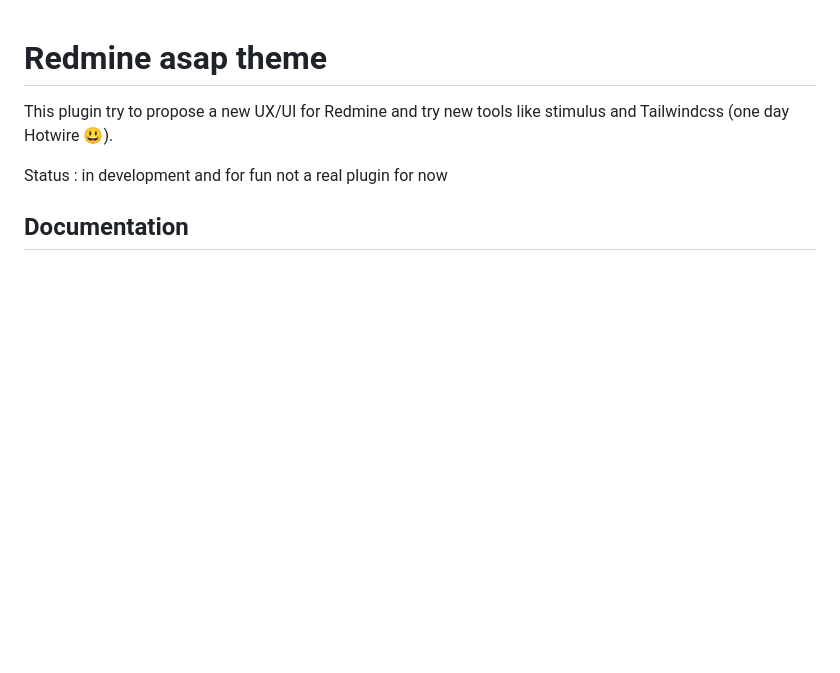
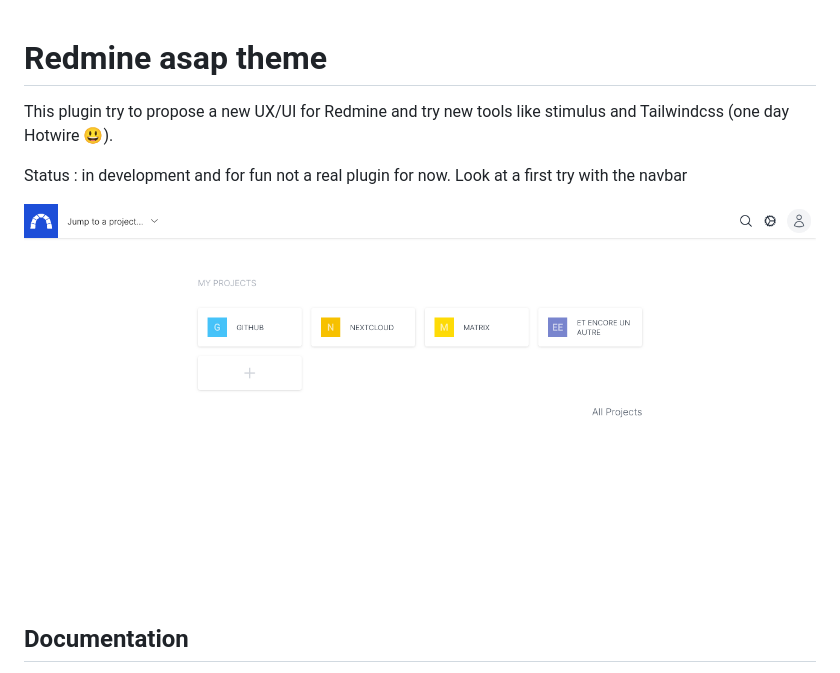
Before and after one commit to tantic/redmine_asap_theme, a Markdown page: README.md, the part around the change. Drawn GitHub-style; pictures changed too: doc/img/Redmine-asap-theme_welcome-page.png (added); blank space fills up the shorter version.

Commit message:
add first screenshot
Signed-off-by: Tantic <mailotantic@gmail.com>

```diff
--- a/README.md
+++ b/README.md
@@ -2,7 +2,10 @@
 
 This plugin try to propose a new UX/UI for Redmine and try new tools like stimulus and Tailwindcss (one day Hotwire :smiley:).
 
-Status : in development and for fun not a real plugin for now
+Status : in development and for fun not a real plugin for now.
+Look at a first try with the navbar
+
+![Welcome page](doc/img/Redmine-asap-theme_welcome-page.png)
 
 ## Documentation
 
```
